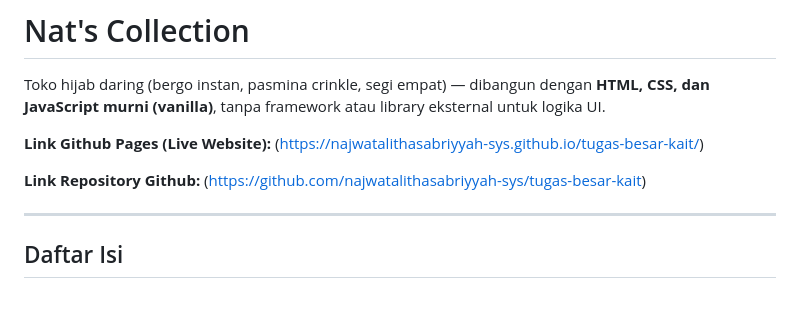
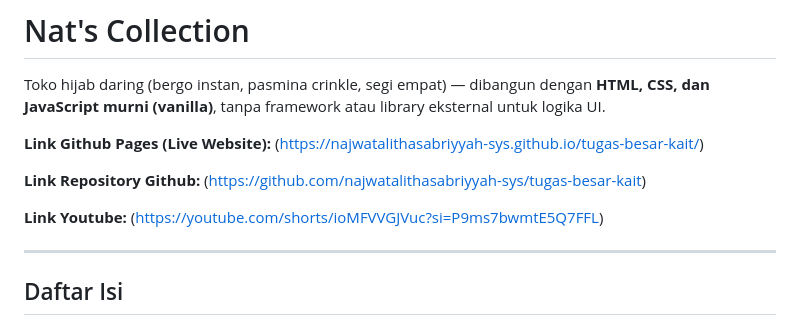
Before and after one commit to najwatalithasabriyyah-sys/tugas-besar-kait, a Markdown page: README.md, the part around the change. Rendered like a GitHub page; blank space fills up the shorter version.

```diff
--- a/README.md
+++ b/README.md
@@ -5,6 +5,9 @@ Toko hijab daring (bergo instan, pasmina crinkle, segi empat) — dibangun denga
 **Link Github Pages (Live Website):** (https://najwatalithasabriyyah-sys.github.io/tugas-besar-kait/)
 
 **Link Repository Github:** (https://github.com/najwatalithasabriyyah-sys/tugas-besar-kait)
+
+**Link Youtube:** (https://youtube.com/shorts/ioMFVVGJVuc?si=P9ms7bwmtE5Q7FFL)
+
 
 ---
 
```
